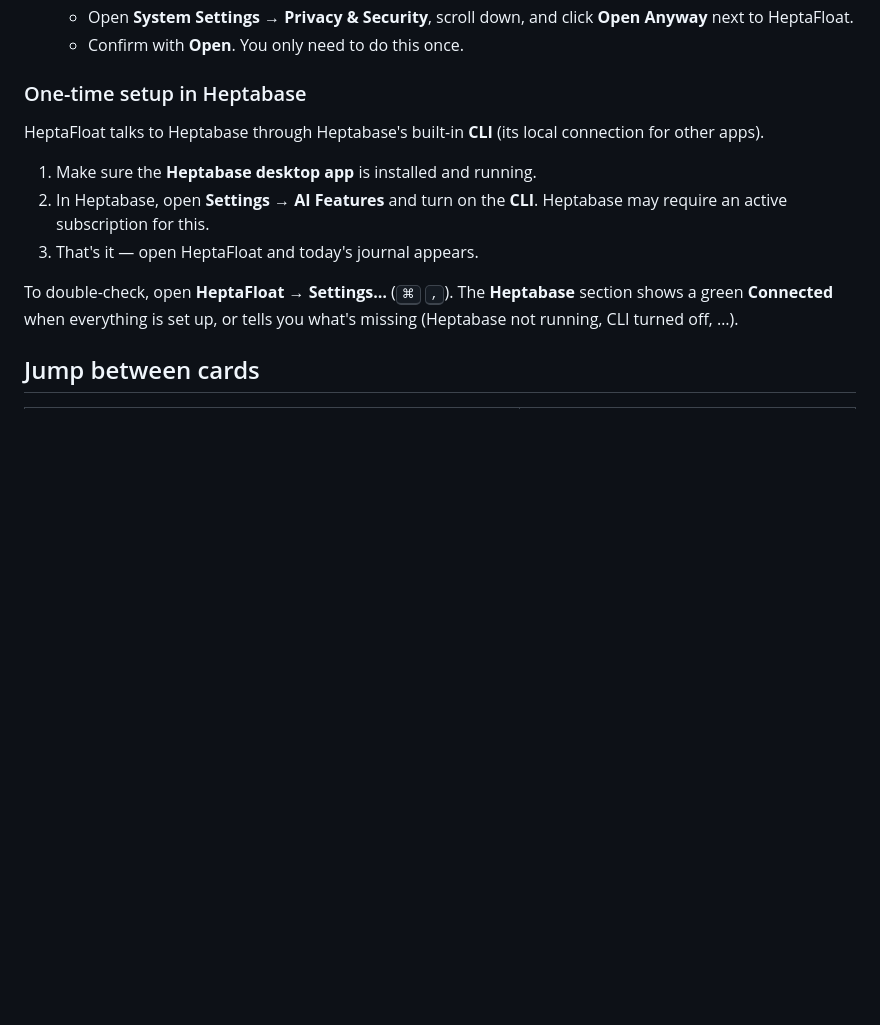
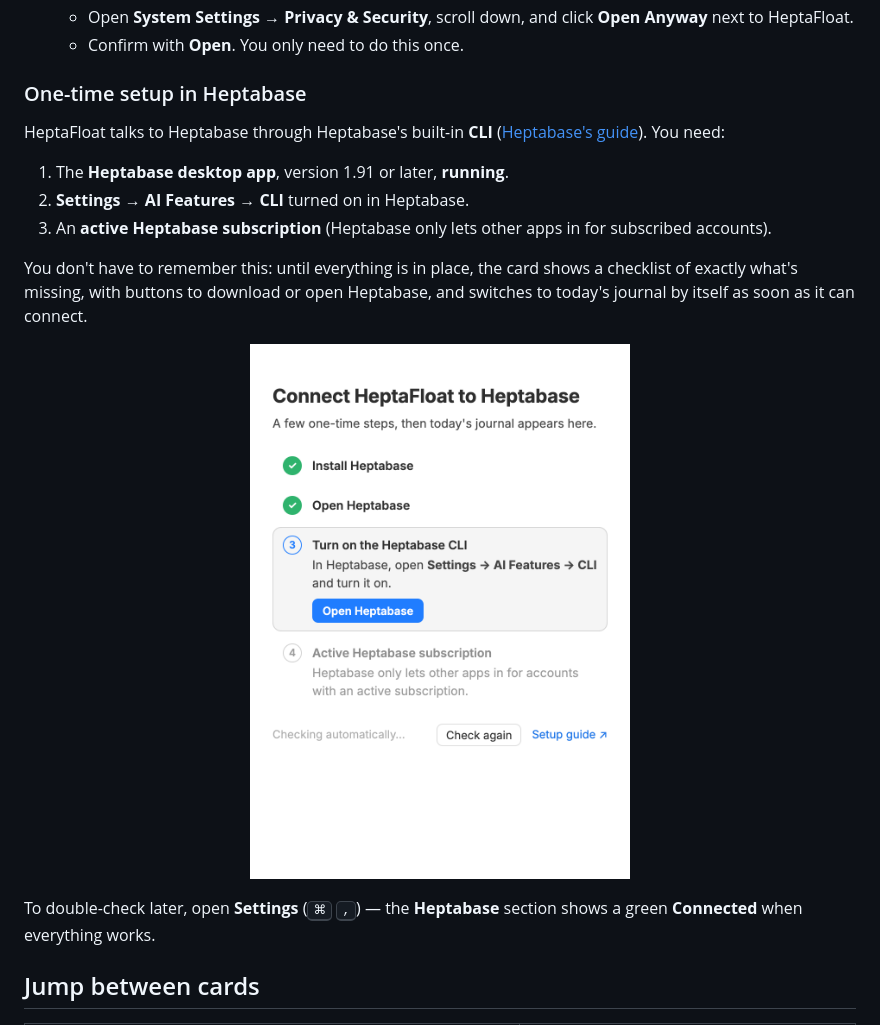
Before and after one commit to fred1357944/heptafloat, a Markdown page: README.md, the part around the change. GitHub-like rendering; pictures changed too: docs/screenshot-setup.png (added); blank space fills up the shorter version.

```diff
--- a/README.md
+++ b/README.md
@@ -53,13 +53,17 @@ Opening Heptabase, finding today's journal, and switching back breaks your flow.
 
 ### One-time setup in Heptabase
 
-HeptaFloat talks to Heptabase through Heptabase's built-in **CLI** (its local connection for other apps).
+HeptaFloat talks to Heptabase through Heptabase's built-in **CLI** ([Heptabase's guide](https://support.heptabase.com/en/articles/14715462-heptabase-cli)). You need:
 
-1. Make sure the **Heptabase desktop app** is installed and running.
-2. In Heptabase, open **Settings → AI Features** and turn on the **CLI**. Heptabase may require an active subscription for this.
-3. That's it — open HeptaFloat and today's journal appears.
+1. The **Heptabase desktop app**, version 1.91 or later, **running**.
+2. **Settings → AI Features → CLI** turned on in Heptabase.
+3. An **active Heptabase subscription** (Heptabase only lets other apps in for subscribed accounts).
 
-To double-check, open **HeptaFloat → Settings…** (<kbd>⌘</kbd> <kbd>,</kbd>). The **Heptabase** section shows a green **Connected** when everything is set up, or tells you what's missing (Heptabase not running, CLI turned off, …).
+You don't have to remember this: until everything is in place, the card shows a checklist of exactly what's missing, with buttons to download or open Heptabase, and switches to today's journal by itself as soon as it can connect.
+
+<p align="center"><img src="docs/screenshot-setup.png" width="380" alt="Setup checklist: Turn on the Heptabase CLI"></p>
+
+To double-check later, open **Settings** (<kbd>⌘</kbd> <kbd>,</kbd>) — the **Heptabase** section shows a green **Connected** when everything works.
 
 ## Jump between cards
 
```
Also changed, not shown: 6 other files.
